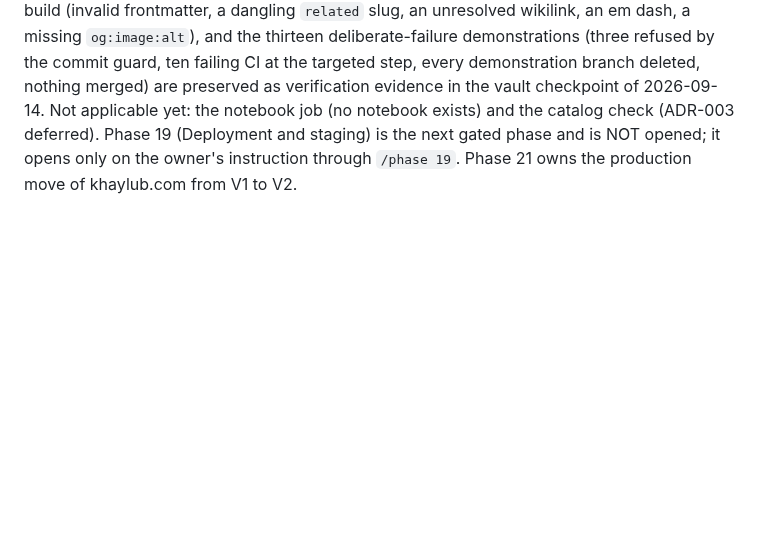
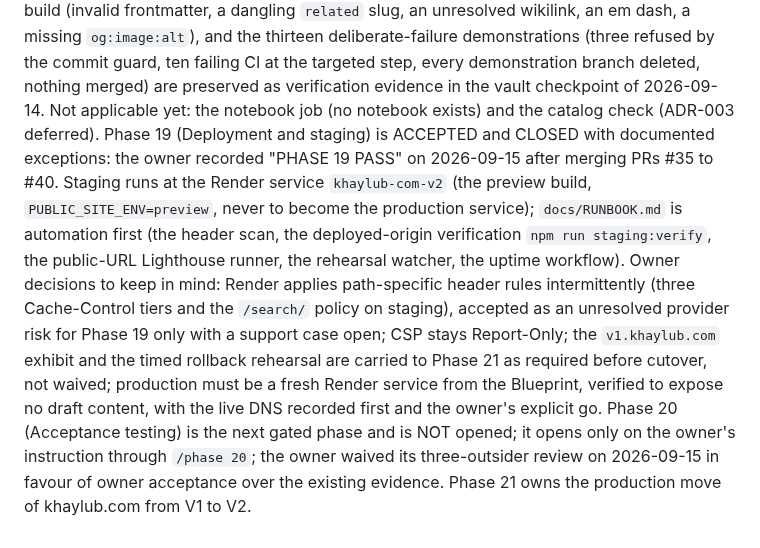
Before and after one commit to KhaylubThompsonCalvin/khaylub.com, a Markdown page: CLAUDE.md, the part around the change. GitHub-like rendering; blank space fills up the shorter version.

Commit message:
docs(claude): phase pointer: Phase 19 accepted and closed with documented exceptions; Phase 20 next, not opened
Co-Authored-By: Claude Opus 5 (1M context) <noreply@anthropic.com>
Claude-Session: https://claude.ai/code/session_01RxEVFue5ppeyYbYKNCx2NG

```diff
--- a/CLAUDE.md
+++ b/CLAUDE.md
@@ -195,6 +195,18 @@ frontmatter, a dangling `related` slug, an unresolved wikilink, an em dash, a mi
 the thirteen deliberate-failure demonstrations (three refused by the commit guard, ten failing CI at the
 targeted step, every demonstration branch deleted, nothing merged) are preserved as verification evidence
 in the vault checkpoint of 2026-09-14. Not applicable yet: the notebook job (no notebook exists) and the
-catalog check (ADR-003 deferred). Phase 19 (Deployment and staging) is the next gated phase and is NOT
-opened; it opens only on the owner's instruction through `/phase 19`.
+catalog check (ADR-003 deferred). Phase 19 (Deployment and staging) is ACCEPTED and CLOSED with
+documented exceptions: the owner recorded "PHASE 19 PASS" on 2026-09-15 after merging PRs #35 to #40.
+Staging runs at the Render service `khaylub-com-v2` (the preview build, `PUBLIC_SITE_ENV=preview`, never
+to become the production service); `docs/RUNBOOK.md` is automation first (the header scan, the
+deployed-origin verification `npm run staging:verify`, the public-URL Lighthouse runner, the rehearsal
+watcher, the uptime workflow). Owner decisions to keep in mind: Render applies path-specific header
+rules intermittently (three Cache-Control tiers and the `/search/` policy on staging), accepted as an
+unresolved provider risk for Phase 19 only with a support case open; CSP stays Report-Only; the
+`v1.khaylub.com` exhibit and the timed rollback rehearsal are carried to Phase 21 as required before
+cutover, not waived; production must be a fresh Render service from the Blueprint, verified to expose
+no draft content, with the live DNS recorded first and the owner's explicit go. Phase 20 (Acceptance
+testing) is the next gated phase and is NOT opened; it opens only on the owner's instruction through
+`/phase 20`; the owner waived its three-outsider review on 2026-09-15 in favour of owner acceptance over
+the existing evidence.
 Phase 21 owns the production move of khaylub.com from V1 to V2.
```
